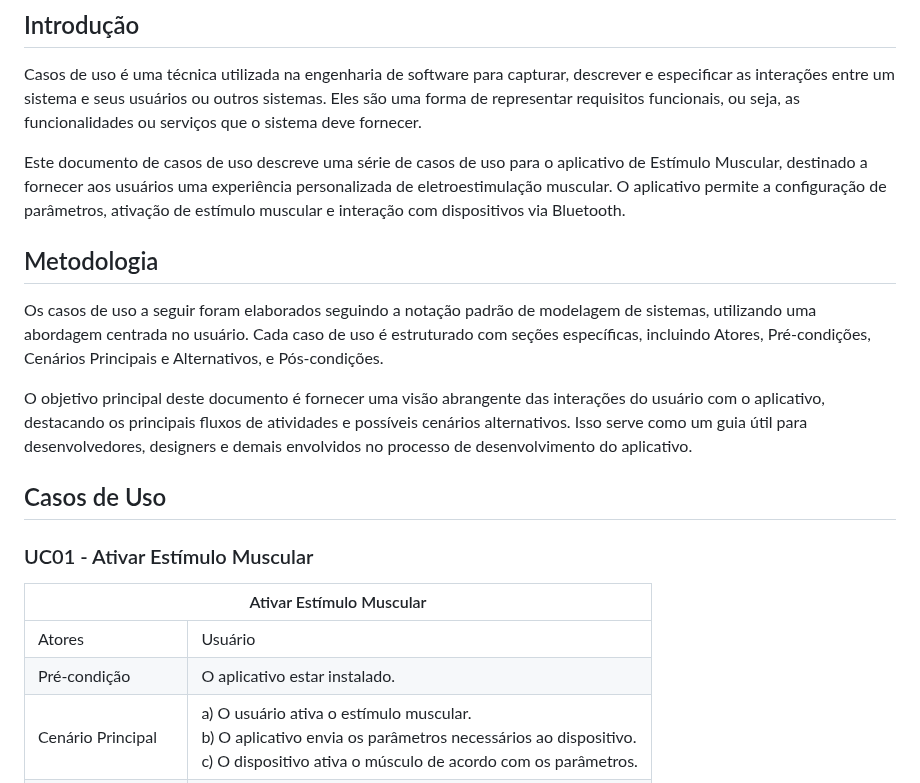
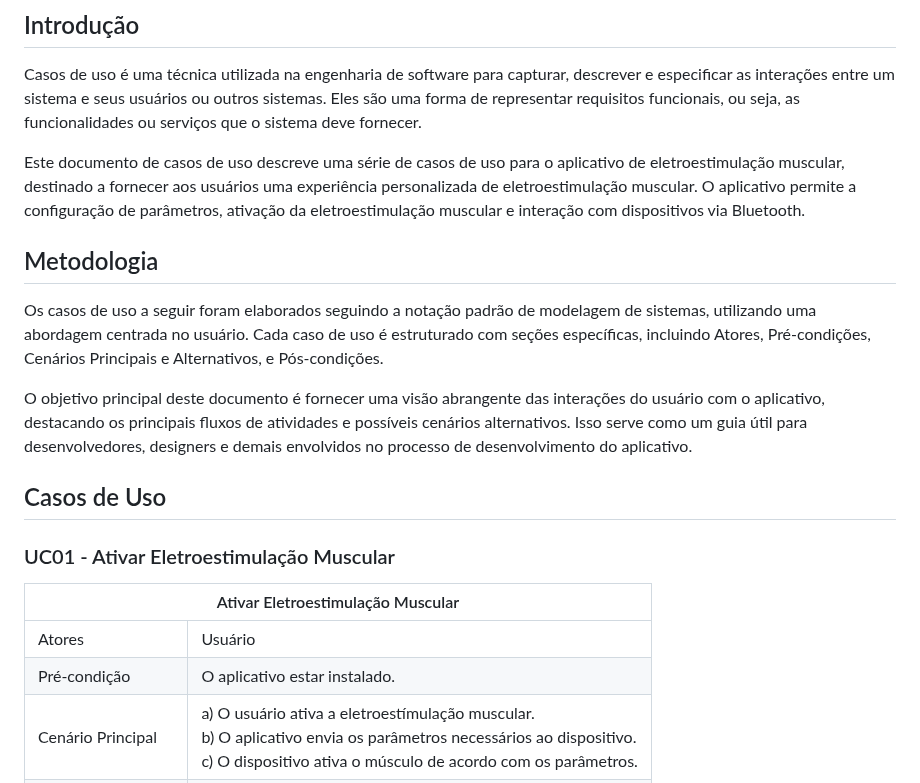
Before and after one commit to murilopbs/Power_Trike, a Markdown page: docs/casos_de_uso.md, the part around the change. Drawn GitHub-style.

Commit message:
Atualizando os casos_de_uso

```diff
--- a/docs/casos_de_uso.md
+++ b/docs/casos_de_uso.md
@@ -3,7 +3,7 @@
 ## Introdução
 Casos de uso é uma técnica utilizada na engenharia de software para capturar, descrever e especificar as interações entre um sistema e seus usuários ou outros sistemas. Eles são uma forma de representar requisitos funcionais, ou seja, as funcionalidades ou serviços que o sistema deve fornecer.
 
-Este documento de casos de uso descreve uma série de casos de uso para o aplicativo de Estímulo Muscular, destinado a fornecer aos usuários uma experiência personalizada de eletroestimulação muscular. O aplicativo permite a configuração de parâmetros, ativação de estímulo muscular e interação com dispositivos via Bluetooth.
+Este documento de casos de uso descreve uma série de casos de uso para o aplicativo de eletroestimulação muscular, destinado a fornecer aos usuários uma experiência personalizada de eletroestimulação muscular. O aplicativo permite a configuração de parâmetros, ativação da eletroestimulação muscular e interação com dispositivos via Bluetooth.
 
 ## Metodologia
 Os casos de uso a seguir foram elaborados seguindo a notação padrão de modelagem de sistemas, utilizando uma abordagem centrada no usuário. Cada caso de uso é estruturado com seções específicas, incluindo Atores, Pré-condições, Cenários Principais e Alternativos, e Pós-condições.
@@ -12,11 +12,11 @@ O objetivo principal deste documento é fornecer uma visão abrangente das inter
 
 ## Casos de Uso
 
-### UC01 - Ativar Estímulo Muscular
+### UC01 - Ativar Eletroestimulação Muscular
 <table>
   <thead>
     <tr>
-      <th colspan="2" style="text-align:center;">Ativar Estímulo Muscular</th>
+      <th colspan="2" style="text-align:center;">Ativar Eletroestimulação Muscular</th>
     </tr>
   </thead>
   <tbody>
@@ -30,7 +30,7 @@ O objetivo principal deste documento é fornecer uma visão abrangente das inter
     </tr>
     <tr>
       <td>Cenário Principal</td>
-     <td>a) O usuário ativa o estímulo muscular.<br/>
+     <td>a) O usuário ativa a eletroestímulação muscular.<br/>
       b) O aplicativo envia os parâmetros necessários ao dispositivo.<br/>
       c) O dispositivo ativa o músculo de acordo com os parâmetros.
       </td>
```
